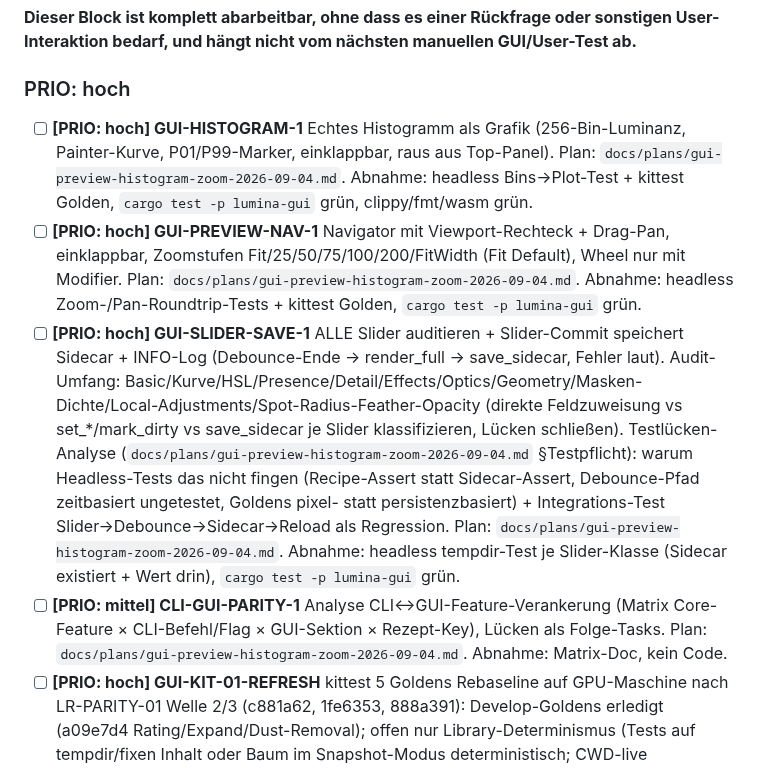
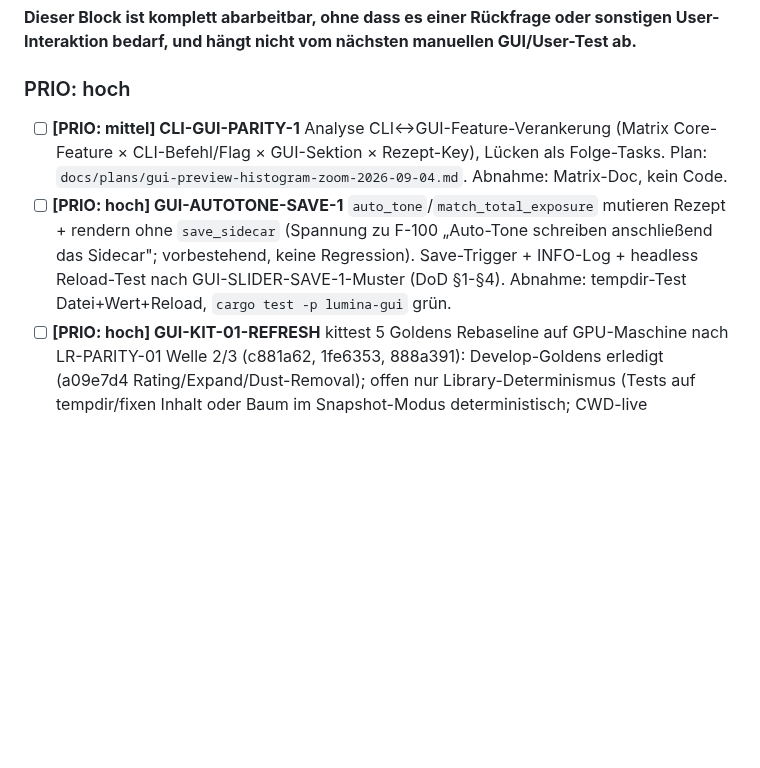
Before and after one commit to reisi007/LuminaRust, a Markdown page: Agents.todo.md, the part around the change. GitHub-like rendering; blank space fills up the shorter version.

Commit message:
docs(verify): HISTOGRAM/PREVIEW-NAV/SLIDER-SAVE BESTANDEN Todo-bereinigt + AUTOTONE-SAVE-1 neu

```diff
--- a/Agents.todo.md
+++ b/Agents.todo.md
@@ -96,10 +96,8 @@ GUI/User-Test ab.**
 
 ### PRIO: hoch
 
-- [ ] **[PRIO: hoch] GUI-HISTOGRAM-1** Echtes Histogramm als Grafik (256-Bin-Luminanz, Painter-Kurve, P01/P99-Marker, einklappbar, raus aus Top-Panel). Plan: `docs/plans/gui-preview-histogram-zoom-2026-09-04.md`. Abnahme: headless Bins→Plot-Test + kittest Golden, `cargo test -p lumina-gui` grün, clippy/fmt/wasm grün.
-- [ ] **[PRIO: hoch] GUI-PREVIEW-NAV-1** Navigator mit Viewport-Rechteck + Drag-Pan, einklappbar, Zoomstufen Fit/25/50/75/100/200/FitWidth (Fit Default), Wheel nur mit Modifier. Plan: `docs/plans/gui-preview-histogram-zoom-2026-09-04.md`. Abnahme: headless Zoom-/Pan-Roundtrip-Tests + kittest Golden, `cargo test -p lumina-gui` grün.
-- [ ] **[PRIO: hoch] GUI-SLIDER-SAVE-1** ALLE Slider auditieren + Slider-Commit speichert Sidecar + INFO-Log (Debounce-Ende → render_full → save_sidecar, Fehler laut). Audit-Umfang: Basic/Kurve/HSL/Presence/Detail/Effects/Optics/Geometry/Masken-Dichte/Local-Adjustments/Spot-Radius-Feather-Opacity (direkte Feldzuweisung vs set_*/mark_dirty vs save_sidecar je Slider klassifizieren, Lücken schließen). Testlücken-Analyse (`docs/plans/gui-preview-histogram-zoom-2026-09-04.md` §Testpflicht): warum Headless-Tests das nicht fingen (Recipe-Assert statt Sidecar-Assert, Debounce-Pfad zeitbasiert ungetestet, Goldens pixel- statt persistenzbasiert) + Integrations-Test Slider→Debounce→Sidecar→Reload als Regression. Plan: `docs/plans/gui-preview-histogram-zoom-2026-09-04.md`. Abnahme: headless tempdir-Test je Slider-Klasse (Sidecar existiert + Wert drin), `cargo test -p lumina-gui` grün.
 - [ ] **[PRIO: mittel] CLI-GUI-PARITY-1** Analyse CLI↔GUI-Feature-Verankerung (Matrix Core-Feature × CLI-Befehl/Flag × GUI-Sektion × Rezept-Key), Lücken als Folge-Tasks. Plan: `docs/plans/gui-preview-histogram-zoom-2026-09-04.md`. Abnahme: Matrix-Doc, kein Code.
+- [ ] **[PRIO: hoch] GUI-AUTOTONE-SAVE-1** `auto_tone`/`match_total_exposure` mutieren Rezept + rendern ohne `save_sidecar` (Spannung zu F-100 „Auto-Tone schreiben anschließend das Sidecar"; vorbestehend, keine Regression). Save-Trigger + INFO-Log + headless Reload-Test nach GUI-SLIDER-SAVE-1-Muster (DoD §1-§4). Abnahme: tempdir-Test Datei+Wert+Reload, `cargo test -p lumina-gui` grün.
 - [ ] **[PRIO: hoch] GUI-KIT-01-REFRESH** kittest 5 Goldens Rebaseline auf GPU-Maschine nach LR-PARITY-01 Welle 2/3 (c881a62, 1fe6353, 888a391): Develop-Goldens erledigt (a09e7d4 Rating/Expand/Dust-Removal); offen nur Library-Determinismus (Tests auf tempdir/fixen Inhalt oder Baum im Snapshot-Modus deterministisch; CWD-live `crates/lumina-gui` macht Goldens filesystem-fragil, 415px-Diff durch `benches/`-Zeile). Abnahme: cargo test -p lumina-gui --test kittest_snapshots -- --ignored gruen auf GPU-Maschine.
 
 _(keine weiteren offenen hoch-prio Tasks — F-103-INTEGRATION-PREVIEW-SIDECAR verifiziert BESTANDEN am 2026-09-02, 147p (144→147 +3), core 277+7, sidecar 86p, clippy/fmt/wasm grün, Commit 43b1b73; CI-ONNX-RT und FOLLOWUP-R2-NIEDRIG-REST verifiziert BESTANDEN am 2026-09-02, siehe Git-Historie 953987e/c5e5e06/67690ec)_
```
